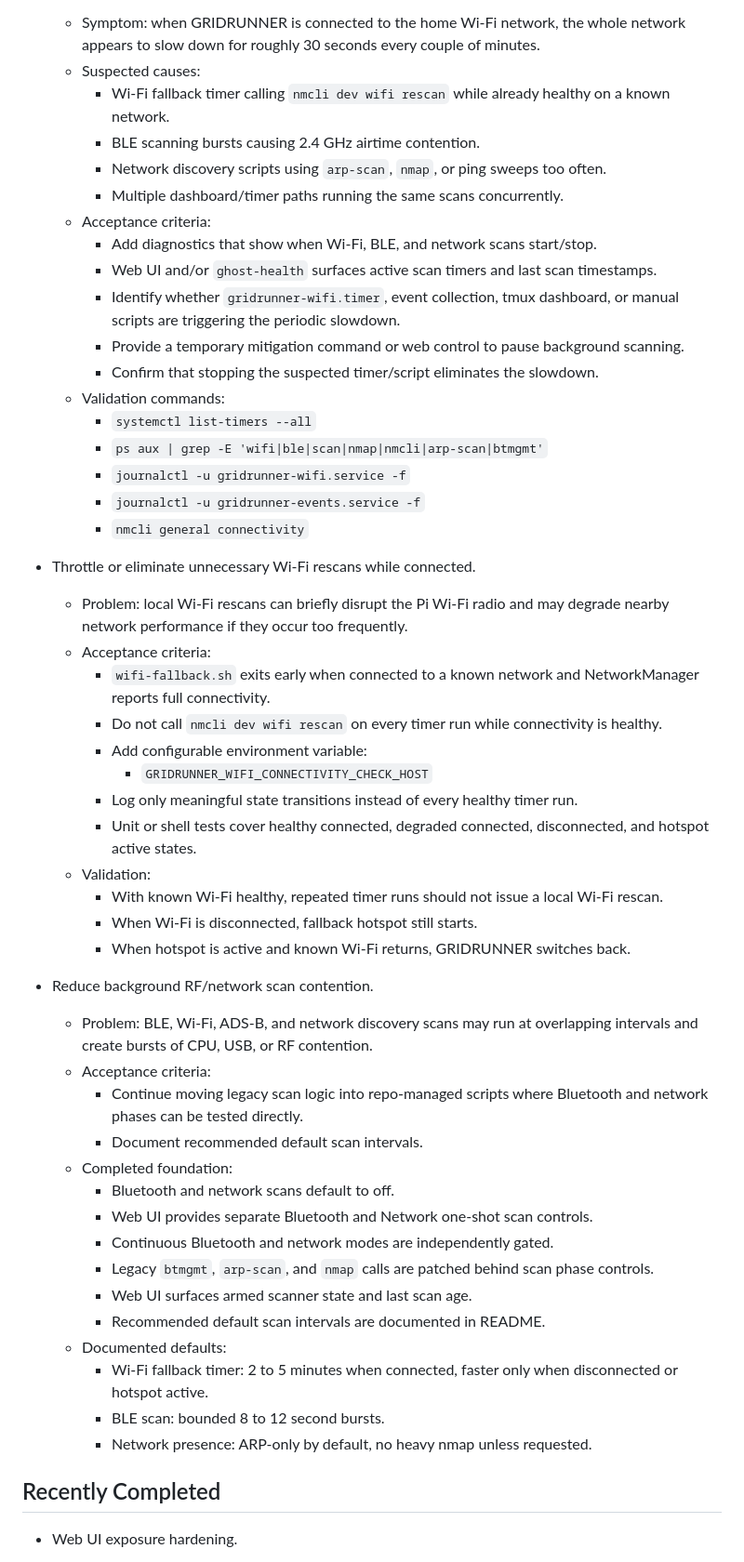
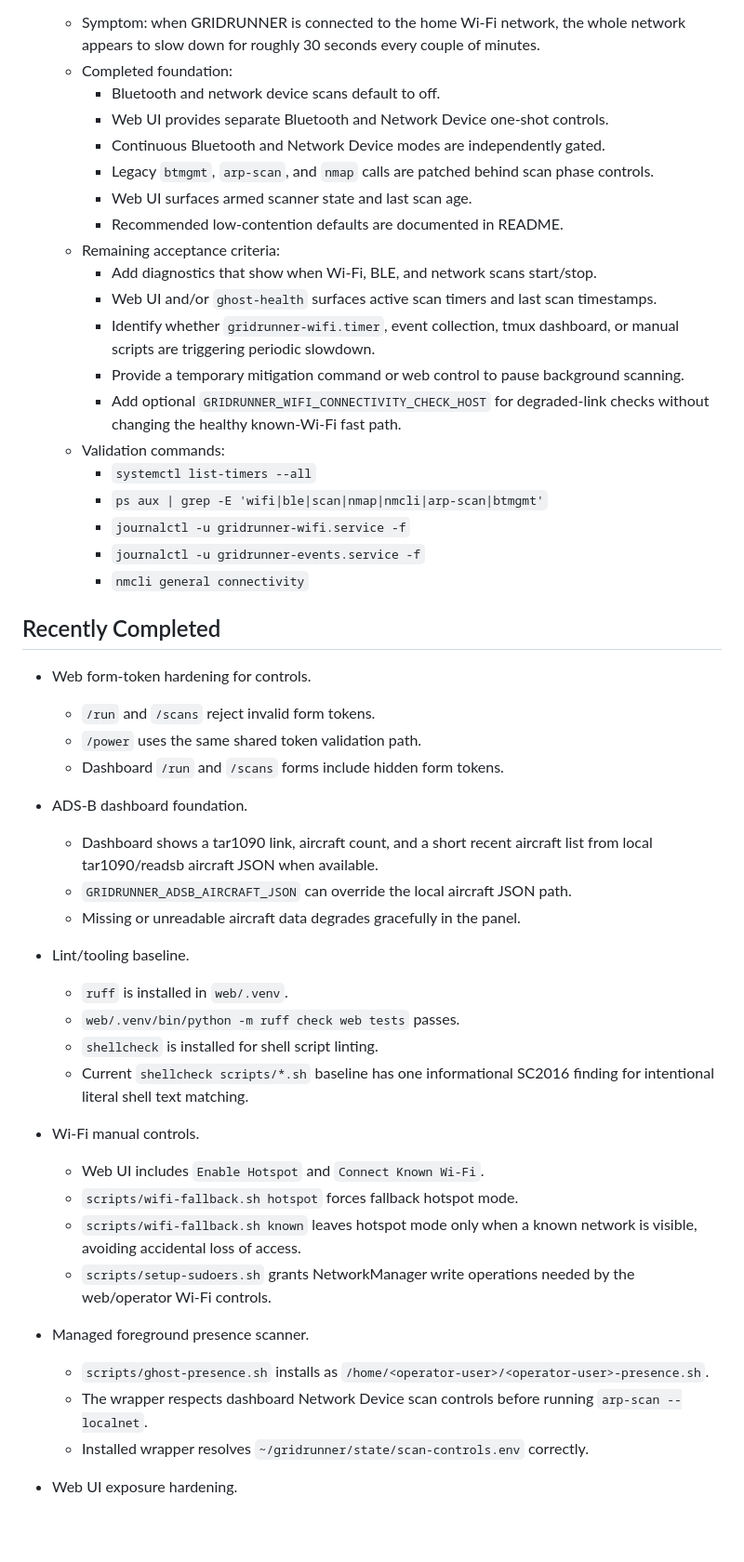
Before and after one commit to jfergs/gridrunner, a Markdown page: BACKLOG.md, the part around one of its changes. Shown at 93% size. Drawn GitHub-style; blank space fills up the shorter version.

Commit message:
Triage Gridrunner backlog
Reorder active priorities and move completed Wi-Fi, scan, ADS-B, CSRF, and tooling work into the completed ledger.

```diff
--- a/BACKLOG.md
+++ b/BACKLOG.md
@@ -65,21 +72,23 @@ work here; roll up only the current priorities to the global backlog tracker.
   - Symptom: when GRIDRUNNER is connected to the home Wi-Fi network, the whole
     network appears to slow down for roughly 30 seconds every couple of minutes.
-  - Suspected causes:
-    - Wi-Fi fallback timer calling `nmcli dev wifi rescan` while already healthy
-      on a known network.
-    - BLE scanning bursts causing 2.4 GHz airtime contention.
-    - Network discovery scripts using `arp-scan`, `nmap`, or ping sweeps too
-      often.
-    - Multiple dashboard/timer paths running the same scans concurrently.
-  - Acceptance criteria:
+  - Completed foundation:
+    - Bluetooth and network device scans default to off.
+    - Web UI provides separate Bluetooth and Network Device one-shot controls.
+    - Continuous Bluetooth and Network Device modes are independently gated.
+    - Legacy `btmgmt`, `arp-scan`, and `nmap` calls are patched behind scan
+      phase controls.
+    - Web UI surfaces armed scanner state and last scan age.
+    - Recommended low-contention defaults are documented in README.
+  - Remaining acceptance criteria:
     - Add diagnostics that show when Wi-Fi, BLE, and network scans start/stop.
     - Web UI and/or `ghost-health` surfaces active scan timers and last scan
       timestamps.
     - Identify whether `gridrunner-wifi.timer`, event collection, tmux dashboard,
-      or manual scripts are triggering the periodic slowdown.
+      or manual scripts are triggering periodic slowdown.
     - Provide a temporary mitigation command or web control to pause background
       scanning.
-    - Confirm that stopping the suspected timer/script eliminates the slowdown.
+    - Add optional `GRIDRUNNER_WIFI_CONNECTIVITY_CHECK_HOST` for degraded-link
+      checks without changing the healthy known-Wi-Fi fast path.
   - Validation commands:
     - `systemctl list-timers --all`
     - `ps aux | grep -E 'wifi|ble|scan|nmap|nmcli|arp-scan|btmgmt'`
@@ -87,47 +96,40 @@ work here; roll up only the current priorities to the global backlog tracker.
     - `journalctl -u gridrunner-events.service -f`
     - `nmcli general connectivity`
 
-- Throttle or eliminate unnecessary Wi-Fi rescans while connected.
-  - Problem: local Wi-Fi rescans can briefly disrupt the Pi Wi-Fi radio and may
-    degrade nearby network performance if they occur too frequently.
-  - Acceptance criteria:
-    - `wifi-fallback.sh` exits early when connected to a known network and
-      NetworkManager reports full connectivity.
-    - Do not call `nmcli dev wifi rescan` on every timer run while connectivity
-      is healthy.
-    - Add configurable environment variable:
-      - `GRIDRUNNER_WIFI_CONNECTIVITY_CHECK_HOST`
-    - Log only meaningful state transitions instead of every healthy timer run.
-    - Unit or shell tests cover healthy connected, degraded connected,
-      disconnected, and hotspot active states.
-  - Validation:
-    - With known Wi-Fi healthy, repeated timer runs should not issue a local
-      Wi-Fi rescan.
-    - When Wi-Fi is disconnected, fallback hotspot still starts.
-    - When hotspot is active and known Wi-Fi returns, GRIDRUNNER switches back.
+## Recently Completed
 
-- Reduce background RF/network scan contention.
-  - Problem: BLE, Wi-Fi, ADS-B, and network discovery scans may run at overlapping
-    intervals and create bursts of CPU, USB, or RF contention.
-  - Acceptance criteria:
-    - Continue moving legacy scan logic into repo-managed scripts where
-      Bluetooth and network phases can be tested directly.
-    - Document recommended default scan intervals.
-  - Completed foundation:
-    - Bluetooth and network scans default to off.
-    - Web UI provides separate Bluetooth and Network one-shot scan controls.
-    - Continuous Bluetooth and network modes are independently gated.
-    - Legacy `btmgmt`, `arp-scan`, and `nmap` calls are patched behind scan
-      phase controls.
-    - Web UI surfaces armed scanner state and last scan age.
-    - Recommended default scan intervals are documented in README.
-  - Documented defaults:
-    - Wi-Fi fallback timer: 2 to 5 minutes when connected, faster only when
-      disconnected or hotspot active.
-    - BLE scan: bounded 8 to 12 second bursts.
-    - Network presence: ARP-only by default, no heavy nmap unless requested.
+- Web form-token hardening for controls.
+  - `/run` and `/scans` reject invalid form tokens.
+  - `/power` uses the same shared token validation path.
+  - Dashboard `/run` and `/scans` forms include hidden form tokens.
 
-## Recently Completed
+- ADS-B dashboard foundation.
+  - Dashboard shows a tar1090 link, aircraft count, and a short recent aircraft
+    list from local tar1090/readsb aircraft JSON when available.
+  - `GRIDRUNNER_ADSB_AIRCRAFT_JSON` can override the local aircraft JSON path.
+  - Missing or unreadable aircraft data degrades gracefully in the panel.
+
+- Lint/tooling baseline.
+  - `ruff` is installed in `web/.venv`.
+  - `web/.venv/bin/python -m ruff check web tests` passes.
+  - `shellcheck` is installed for shell script linting.
+  - Current `shellcheck scripts/*.sh` baseline has one informational SC2016
+    finding for intentional literal shell text matching.
+
+- Wi-Fi manual controls.
+  - Web UI includes `Enable Hotspot` and `Connect Known Wi-Fi`.
+  - `scripts/wifi-fallback.sh hotspot` forces fallback hotspot mode.
+  - `scripts/wifi-fallback.sh known` leaves hotspot mode only when a known
+    network is visible, avoiding accidental loss of access.
+  - `scripts/setup-sudoers.sh` grants NetworkManager write operations needed by
+    the web/operator Wi-Fi controls.
+
+- Managed foreground presence scanner.
+  - `scripts/ghost-presence.sh` installs as
+    `/home/<operator-user>/<operator-user>-presence.sh`.
+  - The wrapper respects dashboard Network Device scan controls before running
+    `arp-scan --localnet`.
+  - Installed wrapper resolves `~/gridrunner/state/scan-controls.env` correctly.
 
 - Web UI exposure hardening.
   - Web UI self-test reports whether `GRIDRUNNER_WEB_PASSWORD` is configured.
```
Also changed, not shown: other parts of BACKLOG.md (+53 -42 lines).
